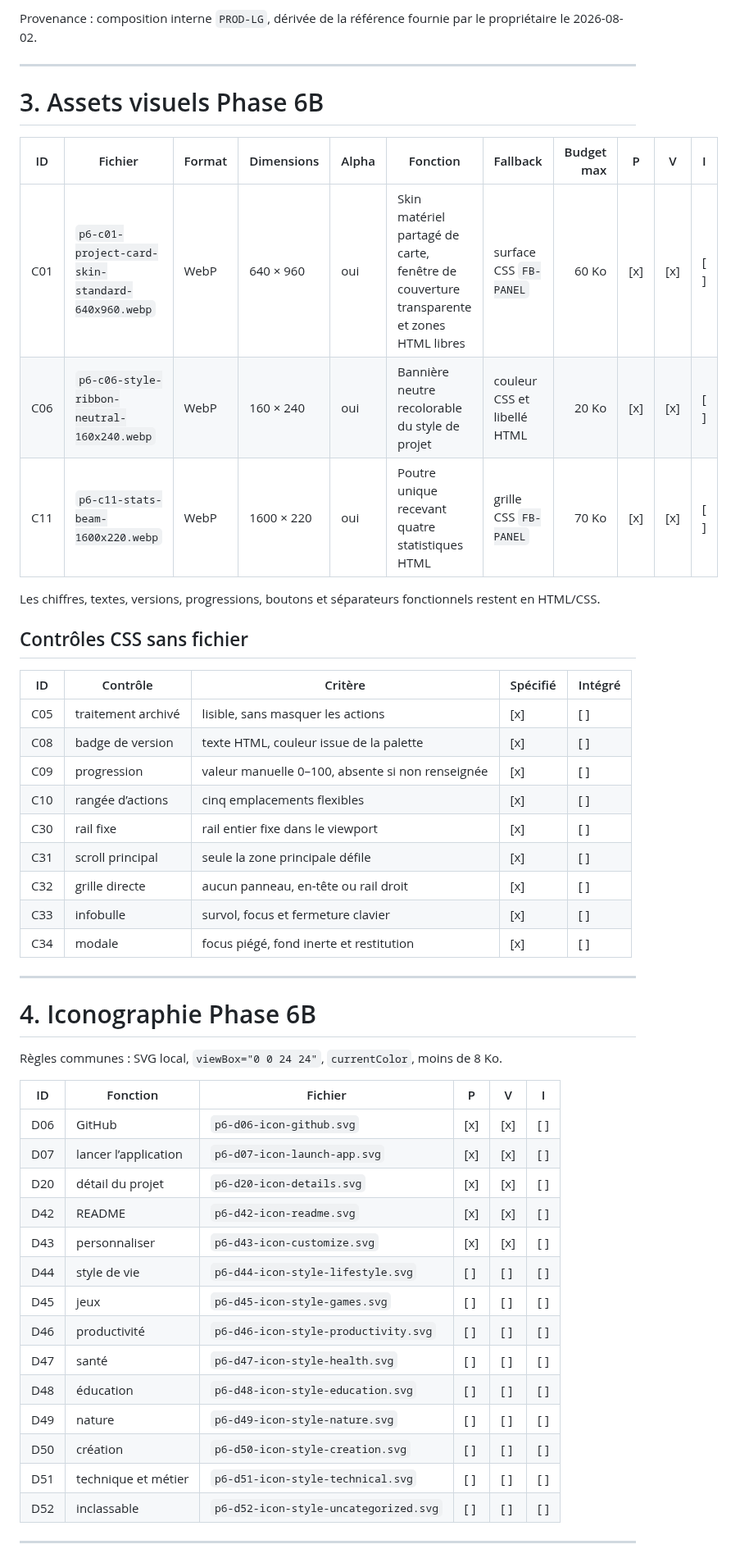
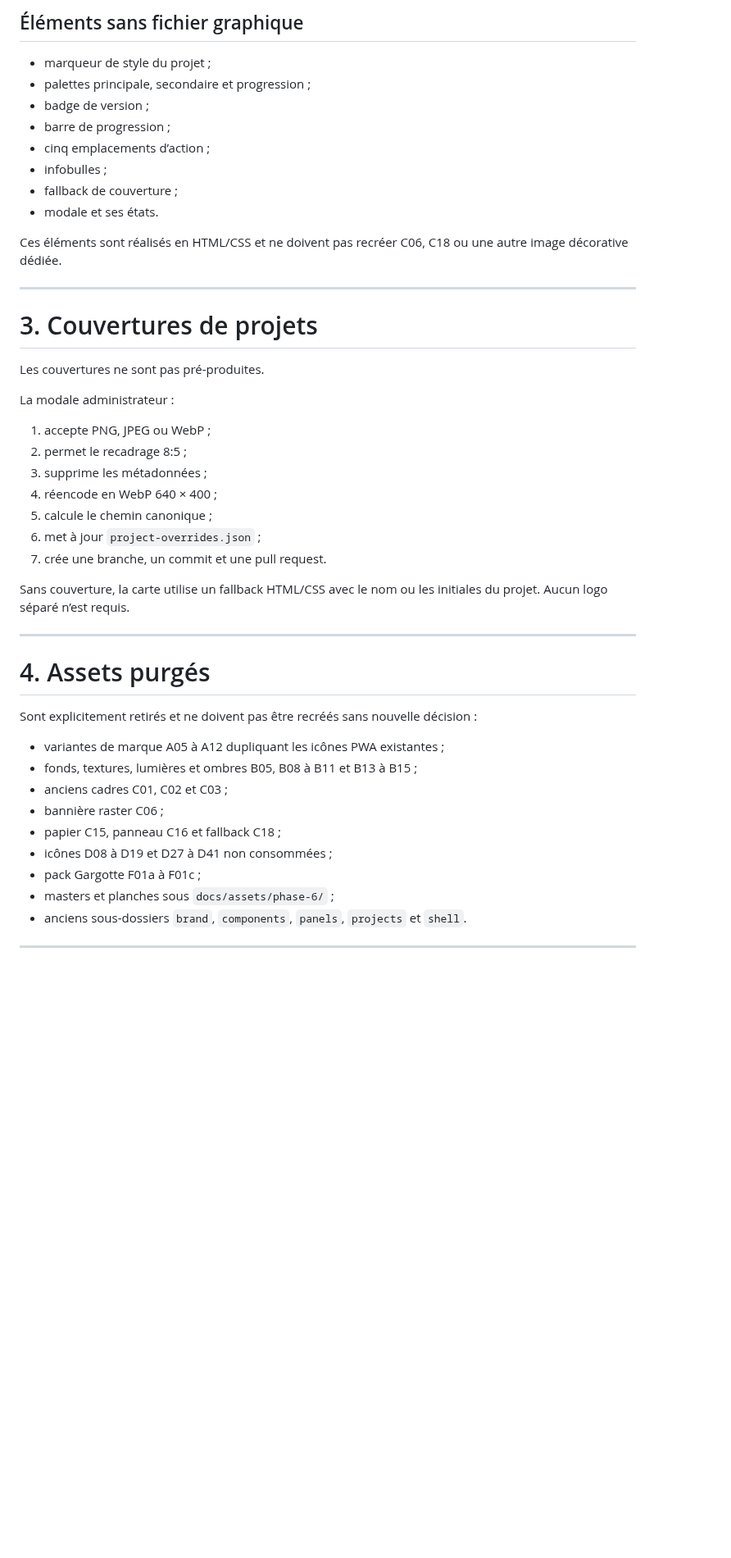
Before and after one commit to christolosier-ship-it/La-Grange, a Markdown page: docs/05-realisation/10-suivi-production-assets-phase-6.md, the part around one of its changes. Shown at 82% size. Drawn GitHub-style; blank space fills up the shorter version.

Commit message:
docs: aligner le registre sur la purge des assets

```diff
--- a/docs/05-realisation/10-suivi-production-assets-phase-6.md
+++ b/docs/05-realisation/10-suivi-production-assets-phase-6.md
@@ -55,54 +53,50 @@ Les anciens prototypes SVG C01 à C10 de la PR #29 restent non canoniques et ne
 
-Provenance : composition interne `PROD-LG`, dérivée de la référence fournie par le propriétaire le 2026-08-02.
+## Éléments sans fichier graphique
+
+- marqueur de style du projet ;
+- palettes principale, secondaire et progression ;
+- badge de version ;
+- barre de progression ;
+- cinq emplacements d’action ;
+- infobulles ;
+- fallback de couverture ;
+- modale et ses états.
+
+Ces éléments sont réalisés en HTML/CSS et ne doivent pas recréer C06, C18 ou une autre image décorative dédiée.
 
 ---
 
-# 3. Assets visuels Phase 6B
+# 3. Couvertures de projets
 
-| ID | Fichier | Format | Dimensions | Alpha | Fonction | Fallback | Budget max | P | V | I |
-|---|---|---|---|---|---|---|---:|---|---|---|
-| C01 | `p6-c01-project-card-skin-standard-640x960.webp` | WebP | 640 × 960 | oui | Skin matériel partagé de carte, fenêtre de couverture transparente et zones HTML libres | surface CSS `FB-PANEL` | 60 Ko | [x] | [x] | [ ] |
-| C06 | `p6-c06-style-ribbon-neutral-160x240.webp` | WebP | 160 × 240 | oui | Bannière neutre recolorable du style de projet | couleur CSS et libellé HTML | 20 Ko | [x] | [x] | [ ] |
-| C11 | `p6-c11-stats-beam-1600x220.webp` | WebP | 1600 × 220 | oui | Poutre unique recevant quatre statistiques HTML | grille CSS `FB-PANEL` | 70 Ko | [x] | [x] | [ ] |
+Les couvertures ne sont pas pré-produites.
 
-Les chiffres, textes, versions, progressions, boutons et séparateurs fonctionnels restent en HTML/CSS.
+La modale administrateur :
 
-## Contrôles CSS sans fichier
+1. accepte PNG, JPEG ou WebP ;
+2. permet le recadrage 8:5 ;
+3. supprime les métadonnées ;
+4. réencode en WebP 640 × 400 ;
+5. calcule le chemin canonique ;
+6. met à jour `project-overrides.json` ;
+7. crée une branche, un commit et une pull request.
 
-| ID | Contrôle | Critère | Spécifié | Intégré |
-|---|---|---|---|---|
-| C05 | traitement archivé | lisible, sans masquer les actions | [x] | [ ] |
-| C08 | badge de version | texte HTML, couleur issue de la palette | [x] | [ ] |
-| C09 | progression | valeur manuelle 0–100, absente si non renseignée | [x] | [ ] |
-| C10 | rangée d’actions | cinq emplacements flexibles | [x] | [ ] |
-| C30 | rail fixe | rail entier fixe dans le viewport | [x] | [ ] |
-| C31 | scroll principal | seule la zone principale défile | [x] | [ ] |
-| C32 | grille directe | aucun panneau, en-tête ou rail droit | [x] | [ ] |
-| C33 | infobulle | survol, focus et fermeture clavier | [x] | [ ] |
-| C34 | modale | focus piégé, fond inerte et restitution | [x] | [ ] |
+Sans couverture, la carte utilise un fallback HTML/CSS avec le nom ou les initiales du projet. Aucun logo séparé n’est requis.
 
 ---
 
-# 4. Iconographie Phase 6B
+# 4. Assets purgés
 
-Règles communes : SVG local, `viewBox="0 0 24 24"`, `currentColor`, moins de 8 Ko.
+Sont explicitement retirés et ne doivent pas être recréés sans nouvelle décision :
 
-| ID | Fonction | Fichier | P | V | I |
-|---|---|---|---|---|---|
-| D06 | GitHub | `p6-d06-icon-github.svg` | [x] | [x] | [ ] |
-| D07 | lancer l’application | `p6-d07-icon-launch-app.svg` | [x] | [x] | [ ] |
-| D20 | détail du projet | `p6-d20-icon-details.svg` | [x] | [x] | [ ] |
-| D42 | README | `p6-d42-icon-readme.svg` | [x] | [x] | [ ] |
-| D43 | personnaliser | `p6-d43-icon-customize.svg` | [x] | [x] | [ ] |
-| D44 | style de vie | `p6-d44-icon-style-lifestyle.svg` | [ ] | [ ] | [ ] |
-| D45 | jeux | `p6-d45-icon-style-games.svg` | [ ] | [ ] | [ ] |
-| D46 | productivité | `p6-d46-icon-style-productivity.svg` | [ ] | [ ] | [ ] |
-| D47 | santé | `p6-d47-icon-style-health.svg` | [ ] | [ ] | [ ] |
-| D48 | éducation | `p6-d48-icon-style-education.svg` | [ ] | [ ] | [ ] |
-| D49 | nature | `p6-d49-icon-style-nature.svg` | [ ] | [ ] | [ ] |
-| D50 | création | `p6-d50-icon-style-creation.svg` | [ ] | [ ] | [ ] |
-| D51 | technique et métier | `p6-d51-icon-style-technical.svg` | [ ] | [ ] | [ ] |
-| D52 | inclassable | `p6-d52-icon-style-uncategorized.svg` | [ ] | [ ] | [ ] |
+- variantes de marque A05 à A12 dupliquant les icônes PWA existantes ;
+- fonds, textures, lumières et ombres B05, B08 à B11 et B13 à B15 ;
+- anciens cadres C01, C02 et C03 ;
+- bannière raster C06 ;
+- papier C15, panneau C16 et fallback C18 ;
+- icônes D08 à D19 et D27 à D41 non consommées ;
+- pack Gargotte F01a à F01c ;
+- masters et planches sous `docs/assets/phase-6/` ;
+- anciens sous-dossiers `brand`, `components`, `panels`, `projects` et `shell`.
 
 ---
 
```
Also changed, not shown: other parts of docs/05-realisation/10-suivi-production-assets-phase-6.md (+36 -79 lines).
